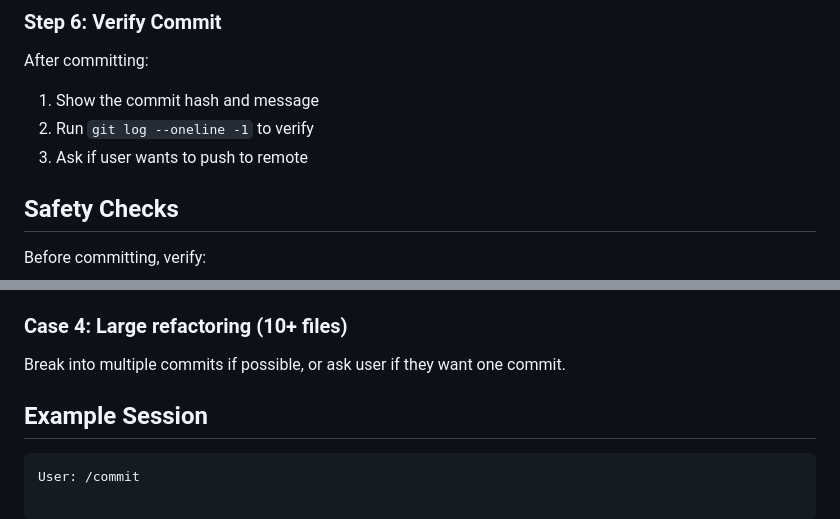
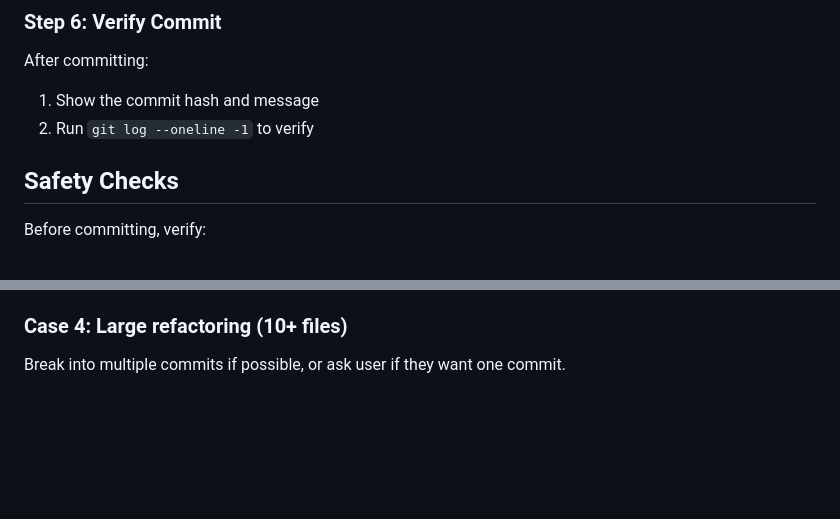
Before and after one commit to nosenfield/dreamup, a Markdown page: .cursor/commands/commit.md, 2 parts joined by grey strips. Rendered like a GitHub page; blank space fills up the shorter version.

Commit message:
updates commit comand

````diff
--- a/.cursor/commands/commit.md
+++ b/.cursor/commands/commit.md
@@ -113,7 +113,6 @@ EOF
 After committing:
 1. Show the commit hash and message
 2. Run `git log --oneline -1` to verify
-3. Ask if user wants to push to remote
 
 ## Safety Checks
 
@@ -139,8 +138,3 @@ Use commit type: `docs: Update Memory Bank - <what changed>`
 
 ### Case 4: Large refactoring (10+ files)
 Break into multiple commits if possible, or ask user if they want one commit.
-
-## Example Session
-
-```
-User: /commit
````
